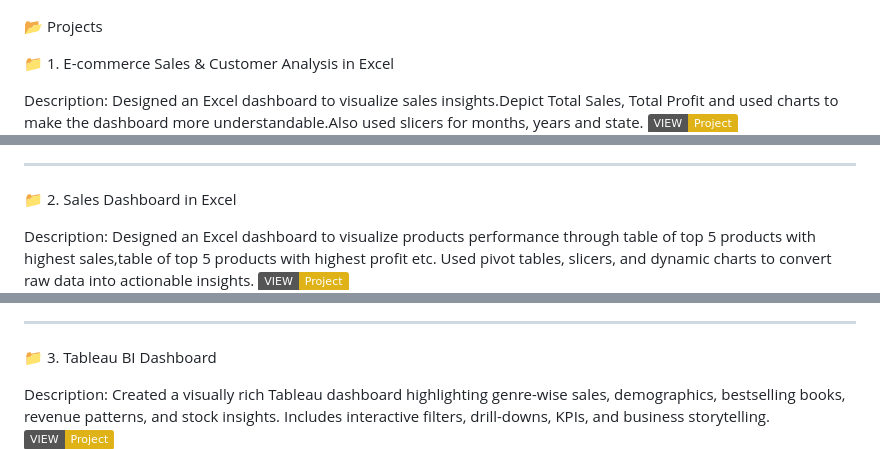
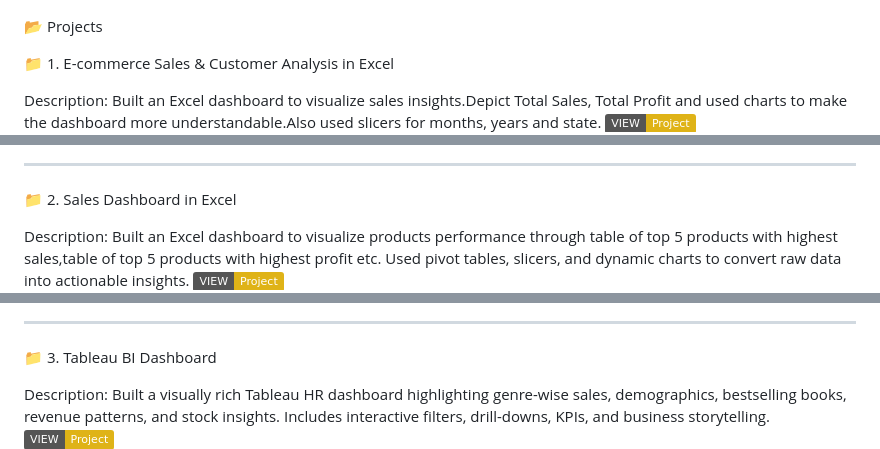
Before and after one commit to Shayan-Jamal/ShayanJamal.github.io, a Markdown page: README.md, 3 parts joined by grey strips. Rendered like a GitHub page; badges without logos.

```diff
--- a/README.md
+++ b/README.md
@@ -23,7 +23,7 @@ Tableau — Interactive Dashboards, BI Storytelling, KPIs
 📁 1. E-commerce Sales & Customer Analysis in Excel
 
 Description:
-Designed an Excel dashboard to visualize sales insights.Depict Total Sales, Total Profit and used charts to make the dashboard more understandable.Also used slicers for months, years and state.
+Built an Excel dashboard to visualize sales insights.Depict Total Sales, Total Profit and used charts to make the dashboard more understandable.Also used slicers for months, years and state.
 [![VIEW](https://img.shields.io/badge/VIEW-Project-yellow)](https://github.com/Shayan-Jamal/E-commerce-store-sales-dashboard-project-)
 ![E-commerce Excel](Assets/Images/Project%202(excel).png)
 
@@ -33,7 +33,7 @@ Designed an Excel dashboard to visualize sales insights.Depict Total Sales, Tota
 📁 2. Sales Dashboard in Excel
 
 Description:
-Designed an Excel dashboard to visualize products performance through table of top 5 products with highest sales,table of top 5 products with highest profit etc. Used pivot tables, slicers, and dynamic charts to convert raw data into actionable insights.
+Built an Excel dashboard to visualize products performance through table of top 5 products with highest sales,table of top 5 products with highest profit etc. Used pivot tables, slicers, and dynamic charts to convert raw data into actionable insights.
 [![VIEW](https://img.shields.io/badge/VIEW-Project-yellow)](https://github.com/Shayan-Jamal/Home-Decor-Project)
 ![Sales Dashboard](Assets/Images/Project%201%20(excel).png)
 
@@ -44,7 +44,7 @@ Designed an Excel dashboard to visualize products performance through table of t
 📁 3. Tableau BI Dashboard
 
 Description:
-Created a visually rich Tableau dashboard highlighting genre-wise sales, demographics, bestselling books, revenue patterns, and stock insights. Includes interactive filters, drill-downs, KPIs, and business storytelling.
+Built a visually rich Tableau HR dashboard highlighting genre-wise sales, demographics, bestselling books, revenue patterns, and stock insights. Includes interactive filters, drill-downs, KPIs, and business storytelling.
 [![VIEW](https://img.shields.io/badge/VIEW-Project-yellow)](https://public.tableau.com/app/profile/shayan.jamal/viz/Book1_17619673221770/Dashboard1)
 ![Tableau Dashboard](Assets/Images/project%201(tableau).png)
 
```
